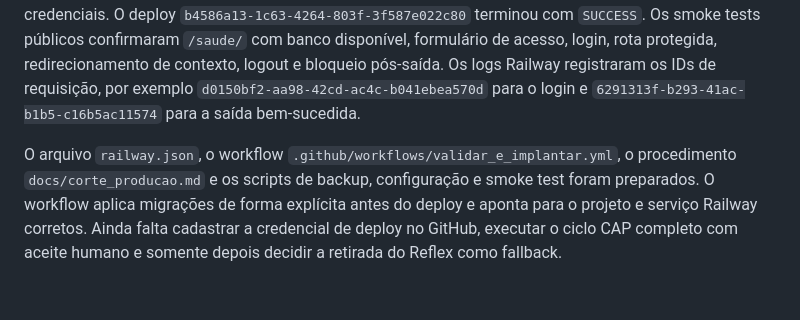
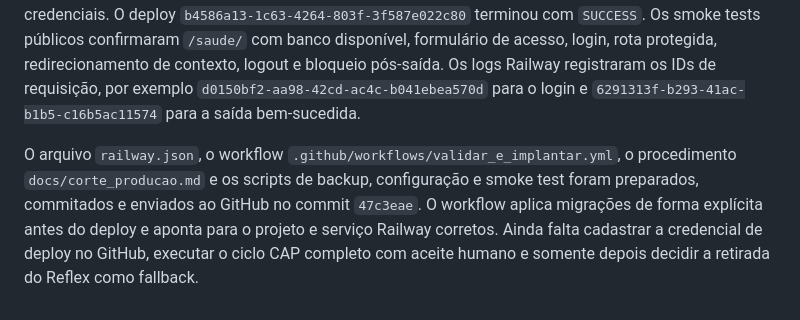
Before and after one commit to LFMartins94/Dashboard, a Markdown page: faltando.md, the part around the change. Rendered like a GitHub page.

Commit message:
Atualiza continuidade do corte

```diff
--- a/faltando.md
+++ b/faltando.md
@@ -199,4 +199,4 @@ Etapa 13 iniciada em 03/10/2026. Foi criado o projeto Railway `ContaView`, com o
 
 A Railway não alcançava a conexão direta IPv6 do Supabase. A variável `DATABASE_URL` do serviço foi alterada para o pool de sessão IPv4 e validada por consulta de leitura. As migrações foram aplicadas uma única vez depois do backup; a verificação `scripts/verificar_corte_producao.py` confirmou as 9 migrações do núcleo e 14 tabelas com RLS. A conta administrativa inicial foi criada sem expor credenciais. O deploy `b4586a13-1c63-4264-803f-3f587e022c80` terminou com `SUCCESS`. Os smoke tests públicos confirmaram `/saude/` com banco disponível, formulário de acesso, login, rota protegida, redirecionamento de contexto, logout e bloqueio pós-saída. Os logs Railway registraram os IDs de requisição, por exemplo `d0150bf2-aa98-42cd-ac4c-b041ebea570d` para o login e `6291313f-b293-41ac-b1b5-c16b5ac11574` para a saída bem-sucedida.
 
-O arquivo `railway.json`, o workflow `.github/workflows/validar_e_implantar.yml`, o procedimento `docs/corte_producao.md` e os scripts de backup, configuração e smoke test foram preparados. O workflow aplica migrações de forma explícita antes do deploy e aponta para o projeto e serviço Railway corretos. Ainda falta cadastrar a credencial de deploy no GitHub, executar o ciclo CAP completo com aceite humano e somente depois decidir a retirada do Reflex como fallback.
+O arquivo `railway.json`, o workflow `.github/workflows/validar_e_implantar.yml`, o procedimento `docs/corte_producao.md` e os scripts de backup, configuração e smoke test foram preparados, commitados e enviados ao GitHub no commit `47c3eae`. O workflow aplica migrações de forma explícita antes do deploy e aponta para o projeto e serviço Railway corretos. Ainda falta cadastrar a credencial de deploy no GitHub, executar o ciclo CAP completo com aceite humano e somente depois decidir a retirada do Reflex como fallback.
```
